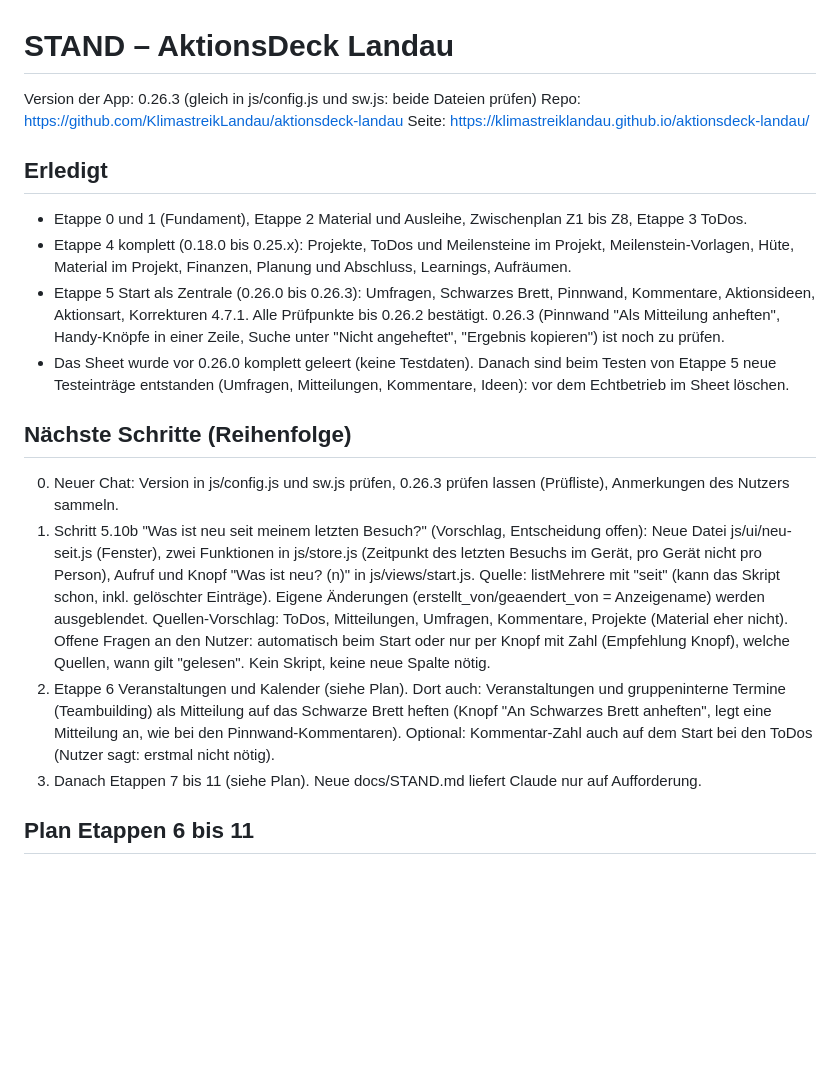
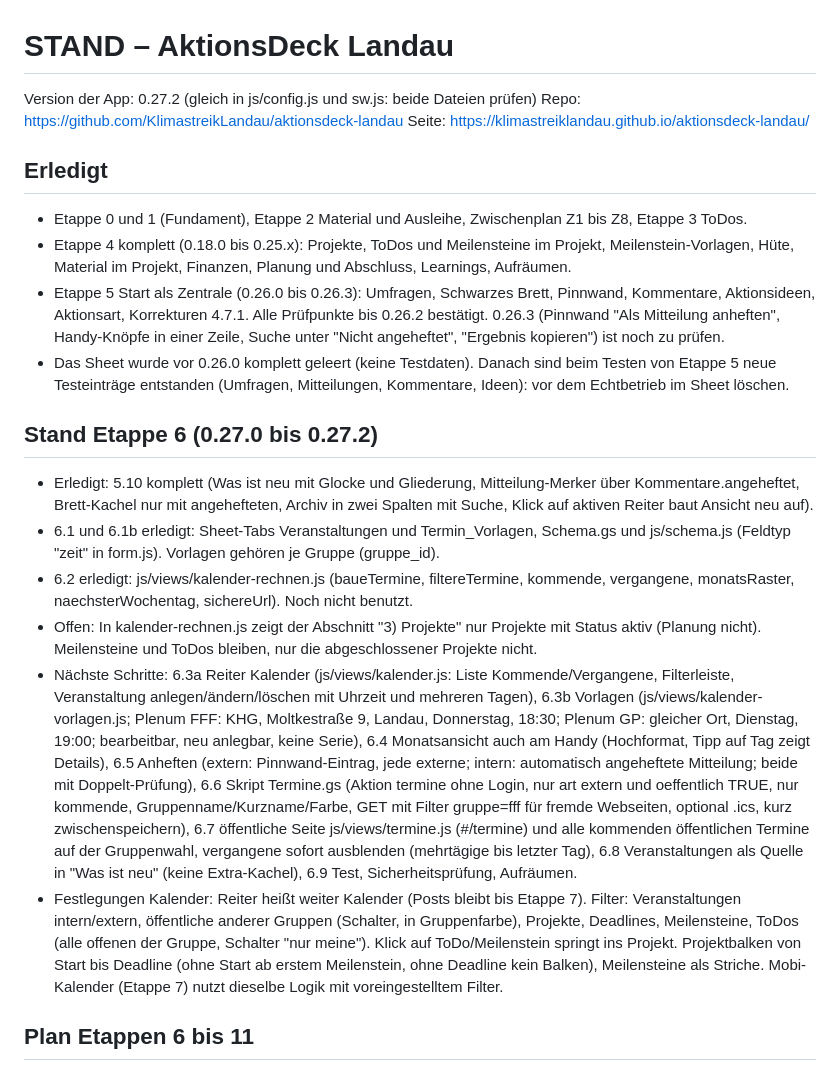
Before and after one commit to KlimastreikLandau/aktionsdeck-landau, a Markdown page: docs/STAND.md, the part around the change. Drawn GitHub-style; blank space fills up the shorter version.

```diff
--- a/docs/STAND.md
+++ b/docs/STAND.md
@@ -1,6 +1,6 @@
 # STAND – AktionsDeck Landau
 
-Version der App: 0.26.3 (gleich in js/config.js und sw.js: beide Dateien prüfen)
+Version der App: 0.27.2 (gleich in js/config.js und sw.js: beide Dateien prüfen)
 Repo: https://github.com/KlimastreikLandau/aktionsdeck-landau
 Seite: https://klimastreiklandau.github.io/aktionsdeck-landau/
 
@@ -9,13 +9,13 @@ Seite: https://klimastreiklandau.github.io/aktionsdeck-landau/
 - Etappe 4 komplett (0.18.0 bis 0.25.x): Projekte, ToDos und Meilensteine im Projekt, Meilenstein-Vorlagen, Hüte, Material im Projekt, Finanzen, Planung und Abschluss, Learnings, Aufräumen.
 - Etappe 5 Start als Zentrale (0.26.0 bis 0.26.3): Umfragen, Schwarzes Brett, Pinnwand, Kommentare, Aktionsideen, Aktionsart, Korrekturen 4.7.1. Alle Prüfpunkte bis 0.26.2 bestätigt. 0.26.3 (Pinnwand "Als Mitteilung anheften", Handy-Knöpfe in einer Zeile, Suche unter "Nicht angeheftet", "Ergebnis kopieren") ist noch zu prüfen.
 - Das Sheet wurde vor 0.26.0 komplett geleert (keine Testdaten). Danach sind beim Testen von Etappe 5 neue Testeinträge entstanden (Umfragen, Mitteilungen, Kommentare, Ideen): vor dem Echtbetrieb im Sheet löschen.
-
-## Nächste Schritte (Reihenfolge)
-0. Neuer Chat: Version in js/config.js und sw.js prüfen, 0.26.3 prüfen lassen (Prüfliste), Anmerkungen des Nutzers sammeln.
-1. Schritt 5.10b "Was ist neu seit meinem letzten Besuch?" (Vorschlag, Entscheidung offen): Neue Datei js/ui/neu-seit.js (Fenster), zwei Funktionen in js/store.js (Zeitpunkt des letzten Besuchs im Gerät, pro Gerät nicht pro Person), Aufruf und Knopf "Was ist neu? (n)" in js/views/start.js. Quelle: listMehrere mit "seit" (kann das Skript schon, inkl. gelöschter Einträge). Eigene Änderungen (erstellt_von/geaendert_von = Anzeigename) werden ausgeblendet. Quellen-Vorschlag: ToDos, Mitteilungen, Umfragen, Kommentare, Projekte (Material eher nicht). Offene Fragen an den Nutzer: automatisch beim Start oder nur per Knopf mit Zahl (Empfehlung Knopf), welche Quellen, wann gilt "gelesen". Kein Skript, keine neue Spalte nötig.
-2. Etappe 6 Veranstaltungen und Kalender (siehe Plan). Dort auch: Veranstaltungen und gruppeninterne Termine (Teambuilding) als Mitteilung auf das Schwarze Brett heften (Knopf "An Schwarzes Brett anheften", legt eine Mitteilung an, wie bei den Pinnwand-Kommentaren). Optional: Kommentar-Zahl auch auf dem Start bei den ToDos (Nutzer sagt: erstmal nicht nötig).
-3. Danach Etappen 7 bis 11 (siehe Plan).
-Neue docs/STAND.md liefert Claude nur auf Aufforderung.
+## Stand Etappe 6 (0.27.0 bis 0.27.2)
+- Erledigt: 5.10 komplett (Was ist neu mit Glocke und Gliederung, Mitteilung-Merker über Kommentare.angeheftet, Brett-Kachel nur mit angehefteten, Archiv in zwei Spalten mit Suche, Klick auf aktiven Reiter baut Ansicht neu auf).
+- 6.1 und 6.1b erledigt: Sheet-Tabs Veranstaltungen und Termin_Vorlagen, Schema.gs und js/schema.js (Feldtyp "zeit" in form.js). Vorlagen gehören je Gruppe (gruppe_id).
+- 6.2 erledigt: js/views/kalender-rechnen.js (baueTermine, filtereTermine, kommende, vergangene, monatsRaster, naechsterWochentag, sichereUrl). Noch nicht benutzt.
+- Offen: In kalender-rechnen.js zeigt der Abschnitt "3) Projekte" nur Projekte mit Status aktiv (Planung nicht). Meilensteine und ToDos bleiben, nur die abgeschlossener Projekte nicht.
+- Nächste Schritte: 6.3a Reiter Kalender (js/views/kalender.js: Liste Kommende/Vergangene, Filterleiste, Veranstaltung anlegen/ändern/löschen mit Uhrzeit und mehreren Tagen), 6.3b Vorlagen (js/views/kalender-vorlagen.js; Plenum FFF: KHG, Moltkestraße 9, Landau, Donnerstag, 18:30; Plenum GP: gleicher Ort, Dienstag, 19:00; bearbeitbar, neu anlegbar, keine Serie), 6.4 Monatsansicht auch am Handy (Hochformat, Tipp auf Tag zeigt Details), 6.5 Anheften (extern: Pinnwand-Eintrag, jede externe; intern: automatisch angeheftete Mitteilung; beide mit Doppelt-Prüfung), 6.6 Skript Termine.gs (Aktion termine ohne Login, nur art extern und oeffentlich TRUE, nur kommende, Gruppenname/Kurzname/Farbe, GET mit Filter gruppe=fff für fremde Webseiten, optional .ics, kurz zwischenspeichern), 6.7 öffentliche Seite js/views/termine.js (#/termine) und alle kommenden öffentlichen Termine auf der Gruppenwahl, vergangene sofort ausblenden (mehrtägige bis letzter Tag), 6.8 Veranstaltungen als Quelle in "Was ist neu" (keine Extra-Kachel), 6.9 Test, Sicherheitsprüfung, Aufräumen.
+- Festlegungen Kalender: Reiter heißt weiter Kalender (Posts bleibt bis Etappe 7). Filter: Veranstaltungen intern/extern, öffentliche anderer Gruppen (Schalter, in Gruppenfarbe), Projekte, Deadlines, Meilensteine, ToDos (alle offenen der Gruppe, Schalter "nur meine"). Klick auf ToDo/Meilenstein springt ins Projekt. Projektbalken von Start bis Deadline (ohne Start ab erstem Meilenstein, ohne Deadline kein Balken), Meilensteine als Striche. Mobi-Kalender (Etappe 7) nutzt dieselbe Logik mit voreingestelltem Filter.
 
 ## Plan Etappen 6 bis 11
 Neue Reiter: Start, Projekte, ToDos, Material, Mobi, Veranstaltungen, Team, Wiki. "Posts" wird Mobi, "Hilfe" wird Wiki, der Reiter Kalender entfällt (Kalender steckt in Mobi und Veranstaltungen). Untere Leiste am Handy bleibt: Start, Projekte, ToDos, Material, Mehr. Auf dem Start-Dashboard sind die Kacheln Material, Kalender, Posts schon entfallen.
```
